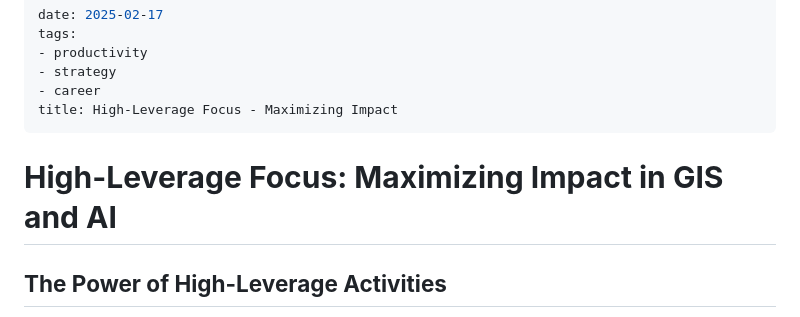
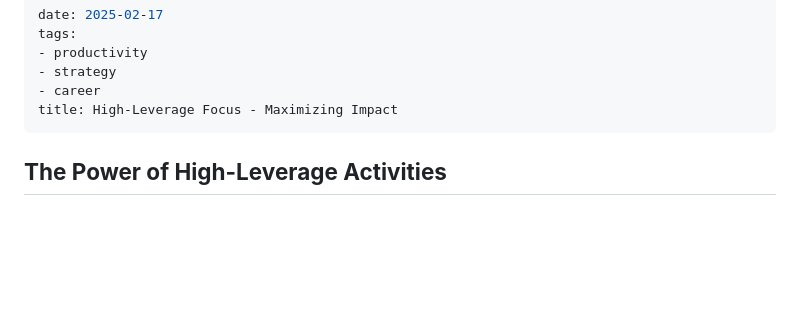
Before and after one commit to danmaps/danmaps.github.io, a Markdown page: posts/high-leverage-focus.md, the part around the change. GitHub-like rendering; blank space fills up the shorter version.

Commit message:
remove duplicate title

```diff
--- a/posts/high-leverage-focus.md
+++ b/posts/high-leverage-focus.md
@@ -6,8 +6,6 @@ tags:
 - career
 title: High-Leverage Focus - Maximizing Impact
 ---
-
-# **High-Leverage Focus: Maximizing Impact in GIS and AI**
 
 ## **The Power of High-Leverage Activities**
 
```
